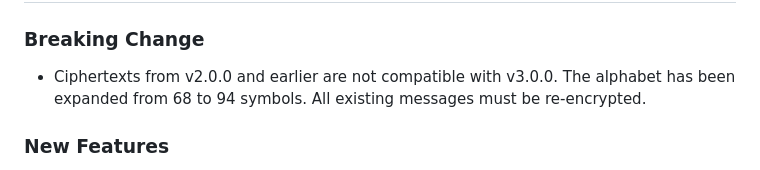
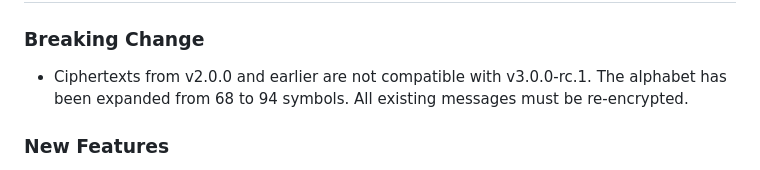
Before and after one commit to Awesomem8112/Enigmak, a Markdown page: CHANGELOG.md, the part around the change. Drawn GitHub-style.

Commit message:
Update changelog for v3.0.0-rc.1 compatibility note

```diff
--- a/CHANGELOG.md
+++ b/CHANGELOG.md
@@ -27,7 +27,7 @@
 ## v3.0.0-rc.1 - Release Candidate 1 (not officially released)
 
 ### Breaking Change
-- Ciphertexts from v2.0.0 and earlier are not compatible with v3.0.0.
+- Ciphertexts from v2.0.0 and earlier are not compatible with v3.0.0-rc.1.
   The alphabet has been expanded from 68 to 94 symbols. All existing
   messages must be re-encrypted.
 
```
